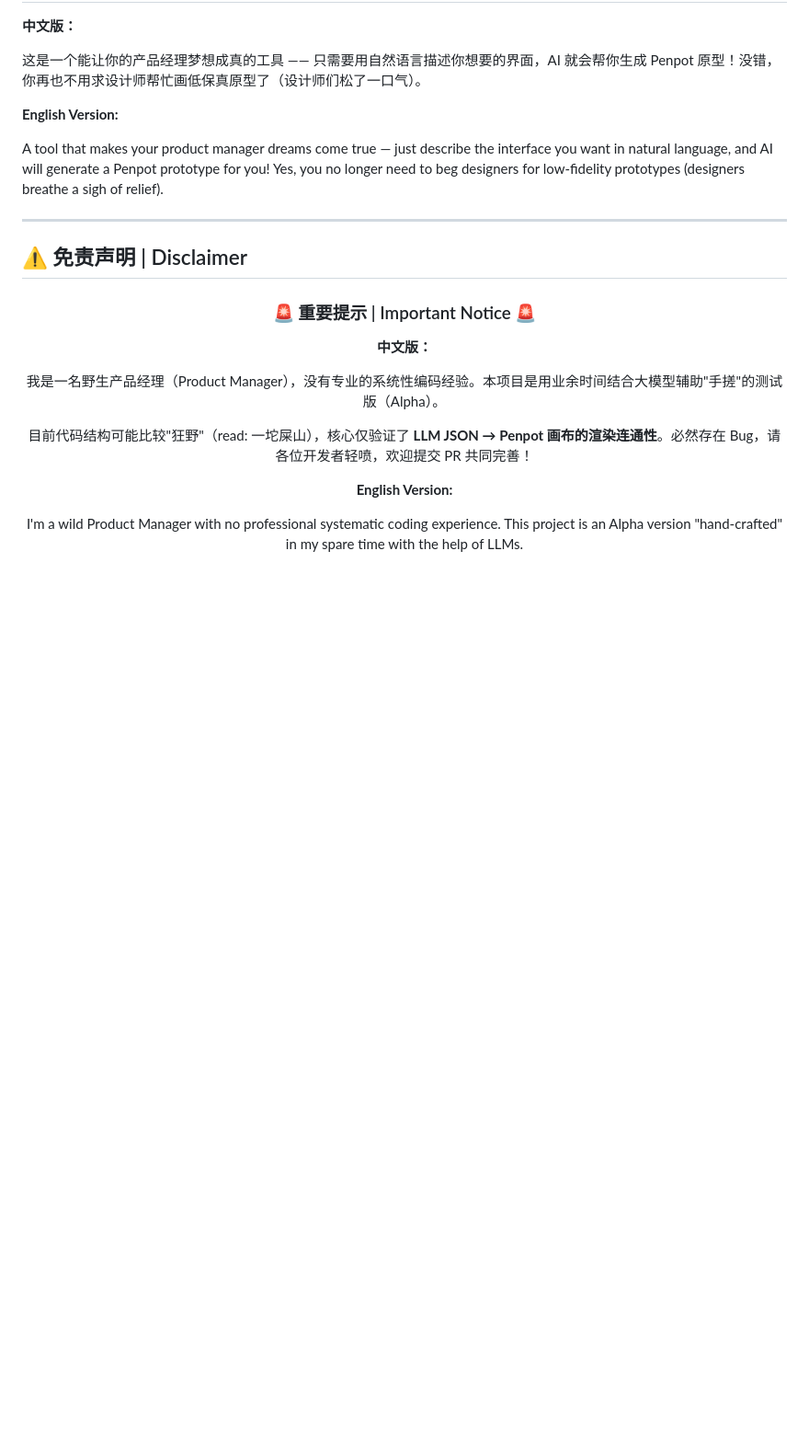
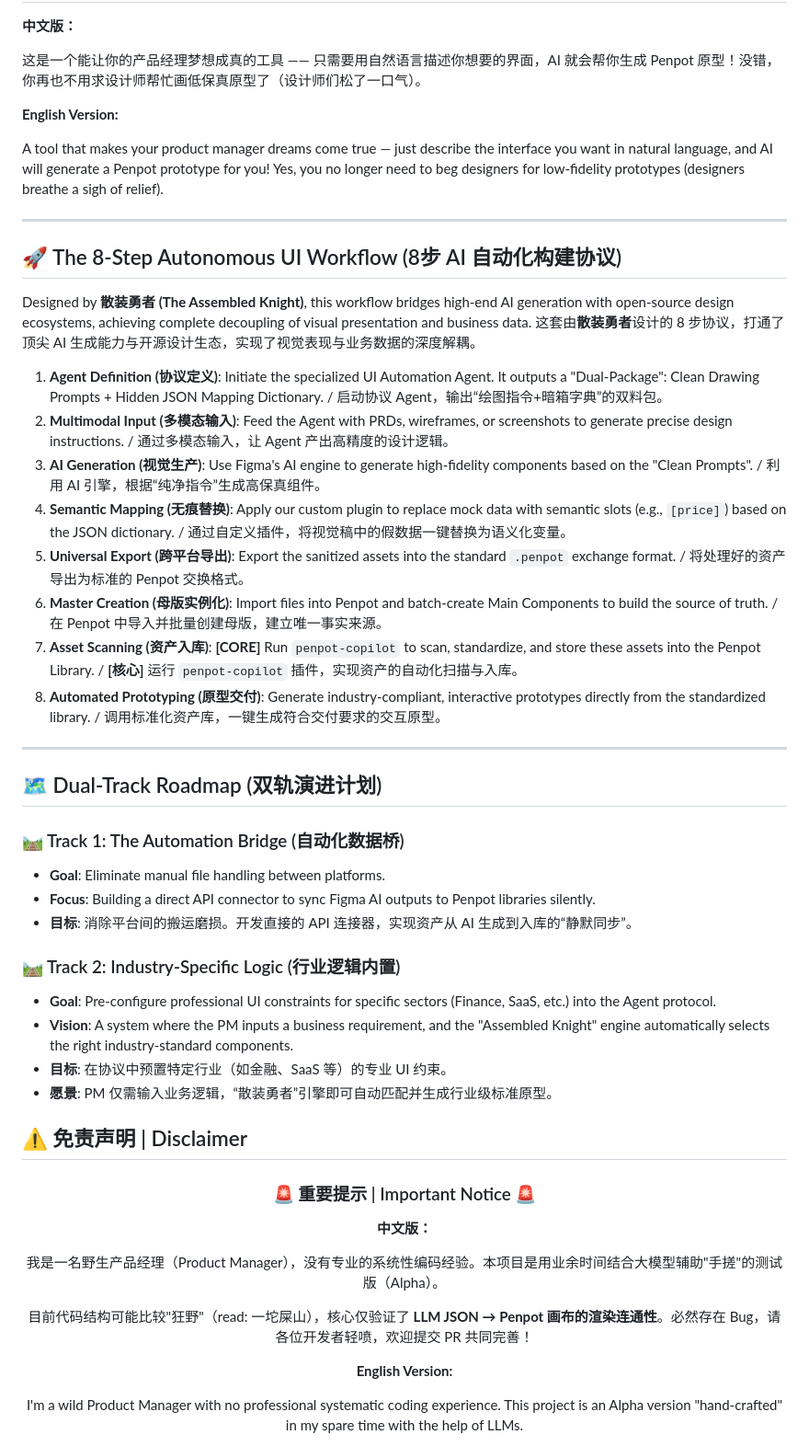
Before and after one commit to mengxiaoxian/penpot-copilot, a Markdown page: README.md, the part around the change. Shown at 92% size. Drawn GitHub-style; blank space fills up the shorter version.

Commit message:
更新 README.md

```diff
--- a/README.md
+++ b/README.md
@@ -25,6 +25,34 @@
 A tool that makes your product manager dreams come true — just describe the interface you want in natural language, and AI will generate a Penpot prototype for you! Yes, you no longer need to beg designers for low-fidelity prototypes (designers breathe a sigh of relief).
 
 ---
+## 🚀 The 8-Step Autonomous UI Workflow (8步 AI 自动化构建协议)
+
+Designed by **散装勇者 (The Assembled Knight)**, this workflow bridges high-end AI generation with open-source design ecosystems, achieving complete decoupling of visual presentation and business data.
+这套由**散装勇者**设计的 8 步协议，打通了顶尖 AI 生成能力与开源设计生态，实现了视觉表现与业务数据的深度解耦。
+
+1. **Agent Definition (协议定义)**: Initiate the specialized UI Automation Agent. It outputs a "Dual-Package": Clean Drawing Prompts + Hidden JSON Mapping Dictionary. / 启动协议 Agent，输出“绘图指令+暗箱字典”的双料包。
+2. **Multimodal Input (多模态输入)**: Feed the Agent with PRDs, wireframes, or screenshots to generate precise design instructions. / 通过多模态输入，让 Agent 产出高精度的设计逻辑。
+3. **AI Generation (视觉生产)**: Use Figma's AI engine to generate high-fidelity components based on the "Clean Prompts". / 利用 AI 引擎，根据“纯净指令”生成高保真组件。
+4. **Semantic Mapping (无痕替换)**: Apply our custom plugin to replace mock data with semantic slots (e.g., `[price]`) based on the JSON dictionary. / 通过自定义插件，将视觉稿中的假数据一键替换为语义化变量。
+5. **Universal Export (跨平台导出)**: Export the sanitized assets into the standard `.penpot` exchange format. / 将处理好的资产导出为标准的 Penpot 交换格式。
+6. **Master Creation (母版实例化)**: Import files into Penpot and batch-create Main Components to build the source of truth. / 在 Penpot 中导入并批量创建母版，建立唯一事实来源。
+7. **Asset Scanning (资产入库)**: **[CORE]** Run `penpot-copilot` to scan, standardize, and store these assets into the Penpot Library. / **[核心]** 运行 `penpot-copilot` 插件，实现资产的自动化扫描与入库。
+8. **Automated Prototyping (原型交付)**: Generate industry-compliant, interactive prototypes directly from the standardized library. / 调用标准化资产库，一键生成符合交付要求的交互原型。
+
+---
+
+## 🗺️ Dual-Track Roadmap (双轨演进计划)
+
+### 🛤️ Track 1: The Automation Bridge (自动化数据桥)
+* **Goal**: Eliminate manual file handling between platforms.
+* **Focus**: Building a direct API connector to sync Figma AI outputs to Penpot libraries silently.
+* **目标**: 消除平台间的搬运磨损。开发直接的 API 连接器，实现资产从 AI 生成到入库的“静默同步”。
+
+### 🛤️ Track 2: Industry-Specific Logic (行业逻辑内置)
+* **Goal**: Pre-configure professional UI constraints for specific sectors (Finance, SaaS, etc.) into the Agent protocol.
+* **Vision**: A system where the PM inputs a business requirement, and the "Assembled Knight" engine automatically selects the right industry-standard components.
+* **目标**: 在协议中预置特定行业（如金融、SaaS 等）的专业 UI 约束。
+* **愿景**: PM 仅需输入业务逻辑，“散装勇者”引擎即可自动匹配并生成行业级标准原型。
 
 ## ⚠️ 免责声明 | Disclaimer
 
```
